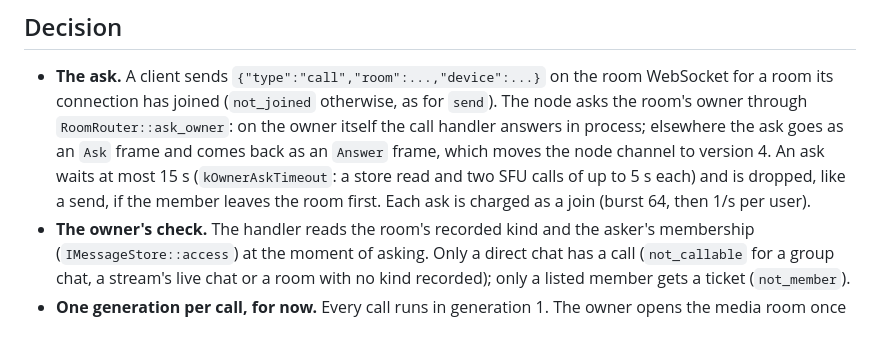
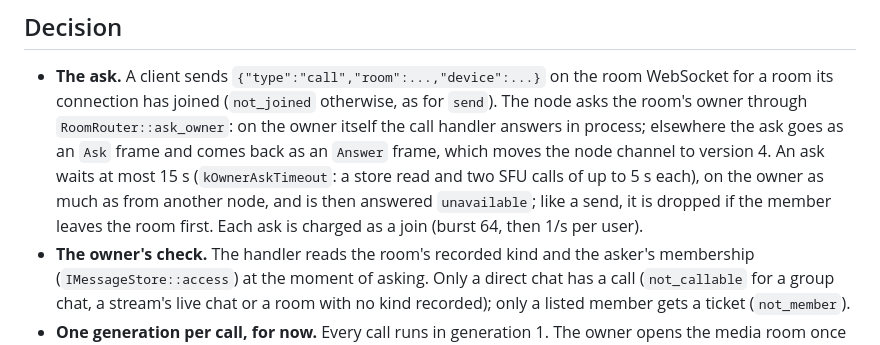
Before and after one commit to Jerome-Joseph-1/ULW-Video-Streaming-Platform, a Markdown page: docs/adr/0087-call-tickets-from-the-rooms-owner.md, the part around the change. GitHub-like rendering.

```diff
--- a/docs/adr/0087-call-tickets-from-the-rooms-owner.md
+++ b/docs/adr/0087-call-tickets-from-the-rooms-owner.md
@@ -41,8 +41,8 @@ used. Four things ADR-0050 leaves open had to be settled to ship the handler:
   the room's owner through `RoomRouter::ask_owner`: on the owner itself the call handler answers
   in process; elsewhere the ask goes as an `Ask` frame and comes back as an `Answer` frame, which
   moves the node channel to version 4. An ask waits at most 15 s (`kOwnerAskTimeout`: a store
-  read and two SFU calls of up to 5 s each) and is dropped, like a send, if the member leaves
-  the room first. Each ask is charged as a join (burst 64, then 1/s per user).
+  read and two SFU calls of up to 5 s each), on the owner as much as from another node, and is
+  then answered `unavailable`; like a send, it is dropped if the member leaves the room first. Each ask is charged as a join (burst 64, then 1/s per user).
 - **The owner's check.** The handler reads the room's recorded kind and the asker's membership
   (`IMessageStore::access`) at the moment of asking. Only a direct chat has a call
   (`not_callable` for a group chat, a stream's live chat or a room with no kind recorded); only
```
Also changed, not shown: docs/integration/operations-contract.md (+4 -0 lines).
